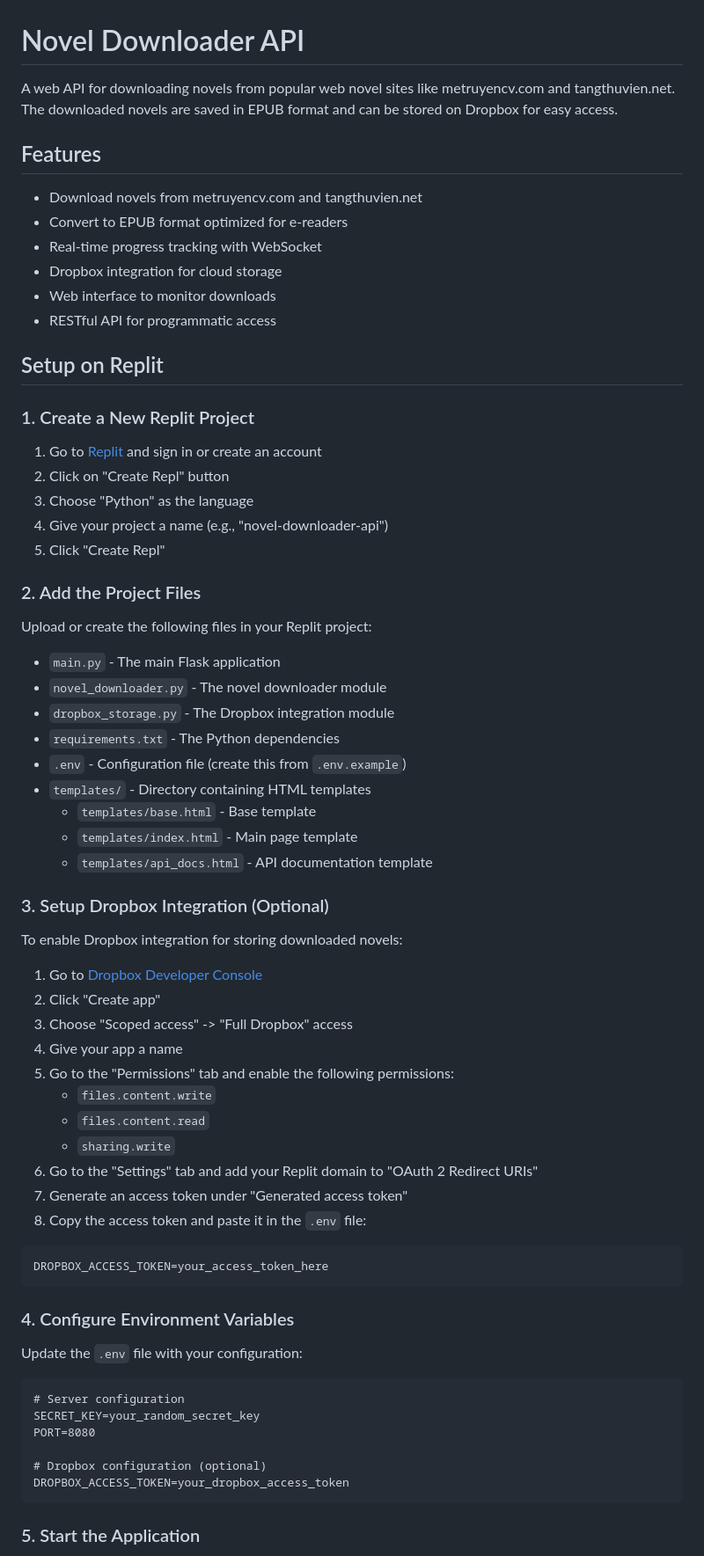
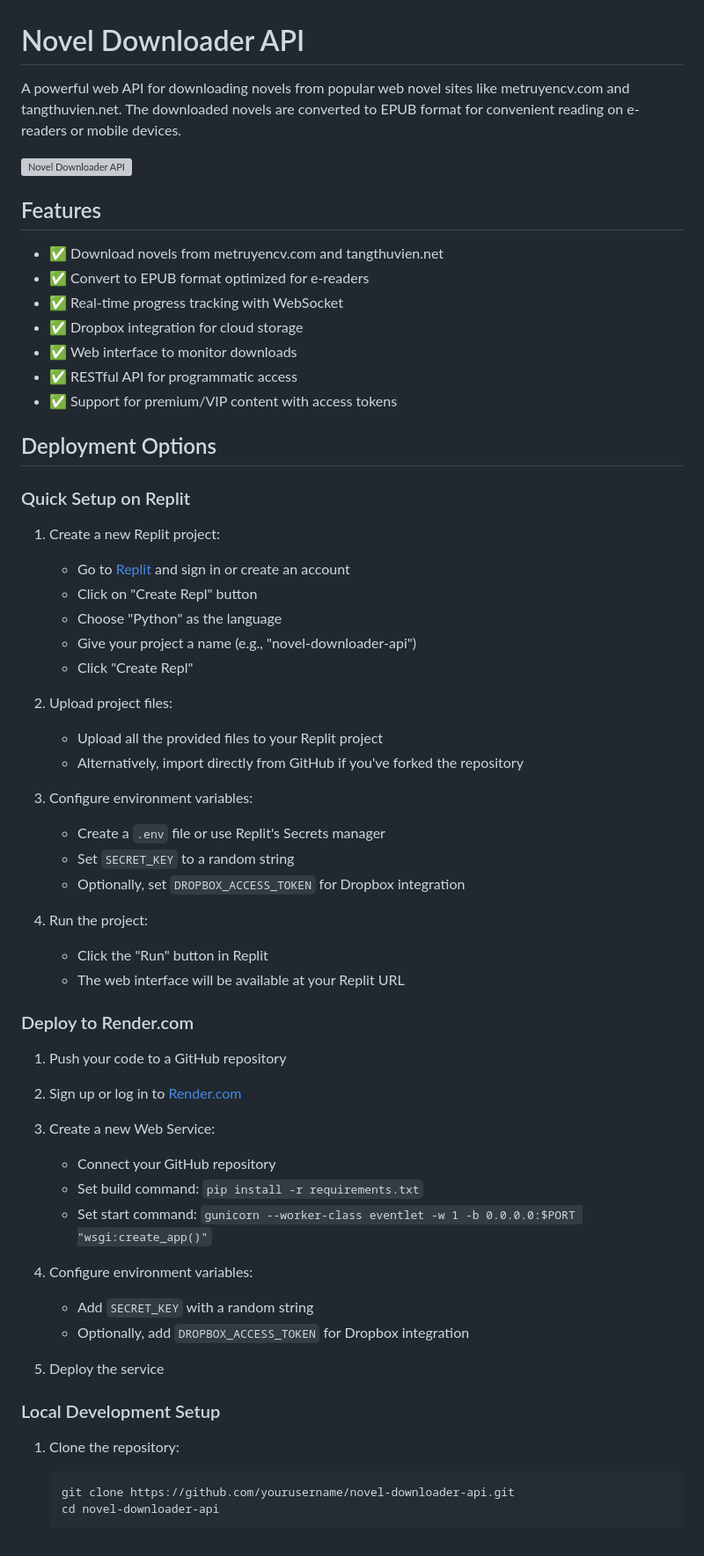
Before and after one commit to lehieu29/CrawlEpub, a Markdown page: README.md, the part around the change printed below. Shown: that part at 88% size. Drawn GitHub-style; grey boxes are pictures that could not be loaded.

Commit message:
Cập nhật file README.md

````diff
--- a/README.md
+++ b/README.md
@@ -1,71 +1,65 @@
 # Novel Downloader API
 
-A web API for downloading novels from popular web novel sites like metruyencv.com and tangthuvien.net. The downloaded novels are saved in EPUB format and can be stored on Dropbox for easy access.
+A powerful web API for downloading novels from popular web novel sites like metruyencv.com and tangthuvien.net. The downloaded novels are converted to EPUB format for convenient reading on e-readers or mobile devices.
+
+![Novel Downloader API](https://raw.githubusercontent.com/username/novel-downloader-api/main/preview.png)
 
 ## Features
 
-- Download novels from metruyencv.com and tangthuvien.net
-- Convert to EPUB format optimized for e-readers
-- Real-time progress tracking with WebSocket
-- Dropbox integration for cloud storage
-- Web interface to monitor downloads
-- RESTful API for programmatic access
+- ✅ Download novels from metruyencv.com and tangthuvien.net
+- ✅ Convert to EPUB format optimized for e-readers
+- ✅ Real-time progress tracking with WebSocket
+- ✅ Dropbox integration for cloud storage
+- ✅ Web interface to monitor downloads
+- ✅ RESTful API for programmatic access
+- ✅ Support for premium/VIP content with access tokens
 
-## Setup on Replit
+## Deployment Options
 
-### 1. Create a New Replit Project
+### Quick Setup on Replit
 
-1. Go to [Replit](https://replit.com/) and sign in or create an account
-2. Click on "Create Repl" button
-3. Choose "Python" as the language
-4. Give your project a name (e.g., "novel-downloader-api")
-5. Click "Create Repl"
+1. Create a new Replit project:
+   - Go to [Replit](https://replit.com/) and sign in or create an account
+   - Click on "Create Repl" button
+   - Choose "Python" as the language
+   - Give your project a name (e.g., "novel-downloader-api")
+   - Click "Create Repl"
 
-### 2. Add the Project Files
+2. Upload project files:
+   - Upload all the provided files to your Replit project
+   - Alternatively, import directly from GitHub if you've forked the repository
 
-Upload or create the following files in your Replit project:
+3. Configure environment variables:
+   - Create a `.env` file or use Replit's Secrets manager
+   - Set `SECRET_KEY` to a random string
+   - Optionally, set `DROPBOX_ACCESS_TOKEN` for Dropbox integration
 
-- `main.py` - The main Flask application
-- `novel_downloader.py` - The novel downloader module
-- `dropbox_storage.py` - The Dropbox integration module
-- `requirements.txt` - The Python dependencies
-- `.env` - Configuration file (create this from `.env.example`)
-- `templates/` - Directory containing HTML templates
-  - `templates/base.html` - Base template
-  - `templates/index.html` - Main page template
-  - `templates/api_docs.html` - API documentation template
+4. Run the project:
+   - Click the "Run" button in Replit
+   - The web interface will be available at your Replit URL
 
-### 3. Setup Dropbox Integration (Optional)
+### Deploy to Render.com
 
-To enable Dropbox integration for storing downloaded novels:
+1. Push your code to a GitHub repository
 
-1. Go to [Dropbox Developer Console](https://www.dropbox.com/developers/apps)
-2. Click "Create app"
-3. Choose "Scoped access" -> "Full Dropbox" access
-4. Give your app a name
-5. Go to the "Permissions" tab and enable the following permissions:
-   - `files.content.write`
-   - `files.content.read`
-   - `sharing.write`
-6. Go to the "Settings" tab and add your Replit domain to "OAuth 2 Redirect URIs"
-7. Generate an access token under "Generated access token"
-8. Copy the access token and paste it in the `.env` file:
-```
-DROPBOX_ACCESS_TOKEN=your_access_token_here
-```
+2. Sign up or log in to [Render.com](https://render.com/)
 
-### 4. Configure Environment Variables
+3. Create a new Web Service:
+   - Connect your GitHub repository
+   - Set build command: `pip install -r requirements.txt`
+   - Set start command: `gunicorn --worker-class eventlet -w 1 -b 0.0.0.0:$PORT "wsgi:create_app()"`
 
-Update the `.env` file with your configuration:
+4. Configure environment variables:
+   - Add `SECRET_KEY` with a random string
+   - Optionally, add `DROPBOX_ACCESS_TOKEN` for Dropbox integration
 
-```
-# Server configuration
-SECRET_KEY=your_random_secret_key
-PORT=8080
+5. Deploy the service
 
-# Dropbox configuration (optional)
-DROPBOX_ACCESS_TOKEN=your_dropbox_access_token
-```
+### Local Development Setup
 
-### 5. Start the Application
+1. Clone the repository:
+   ```bash
+   git clone https://github.com/yourusername/novel-downloader-api.git
+   cd novel-downloader-api
+   ```
 
````
Also changed, not shown: other parts of README.md (+96 -14 lines).
